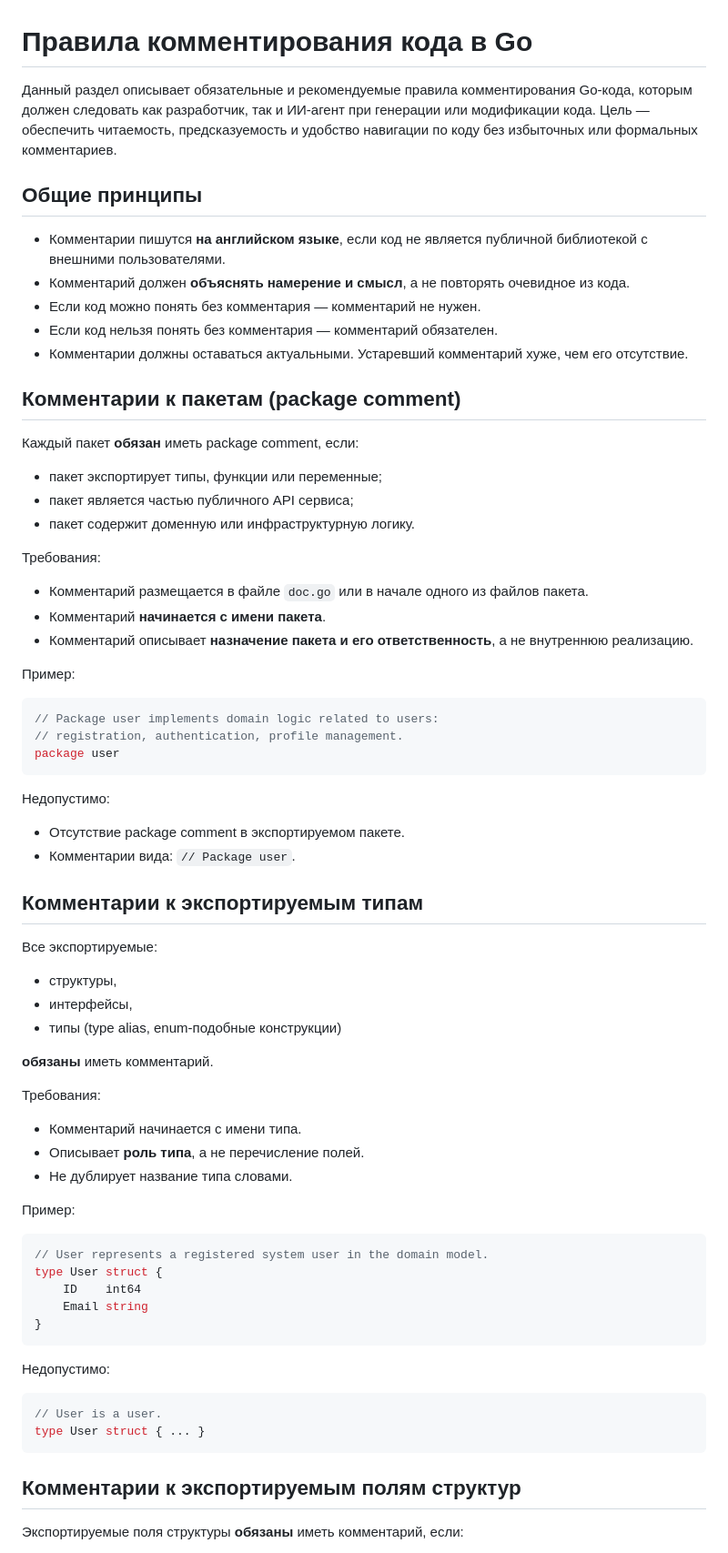
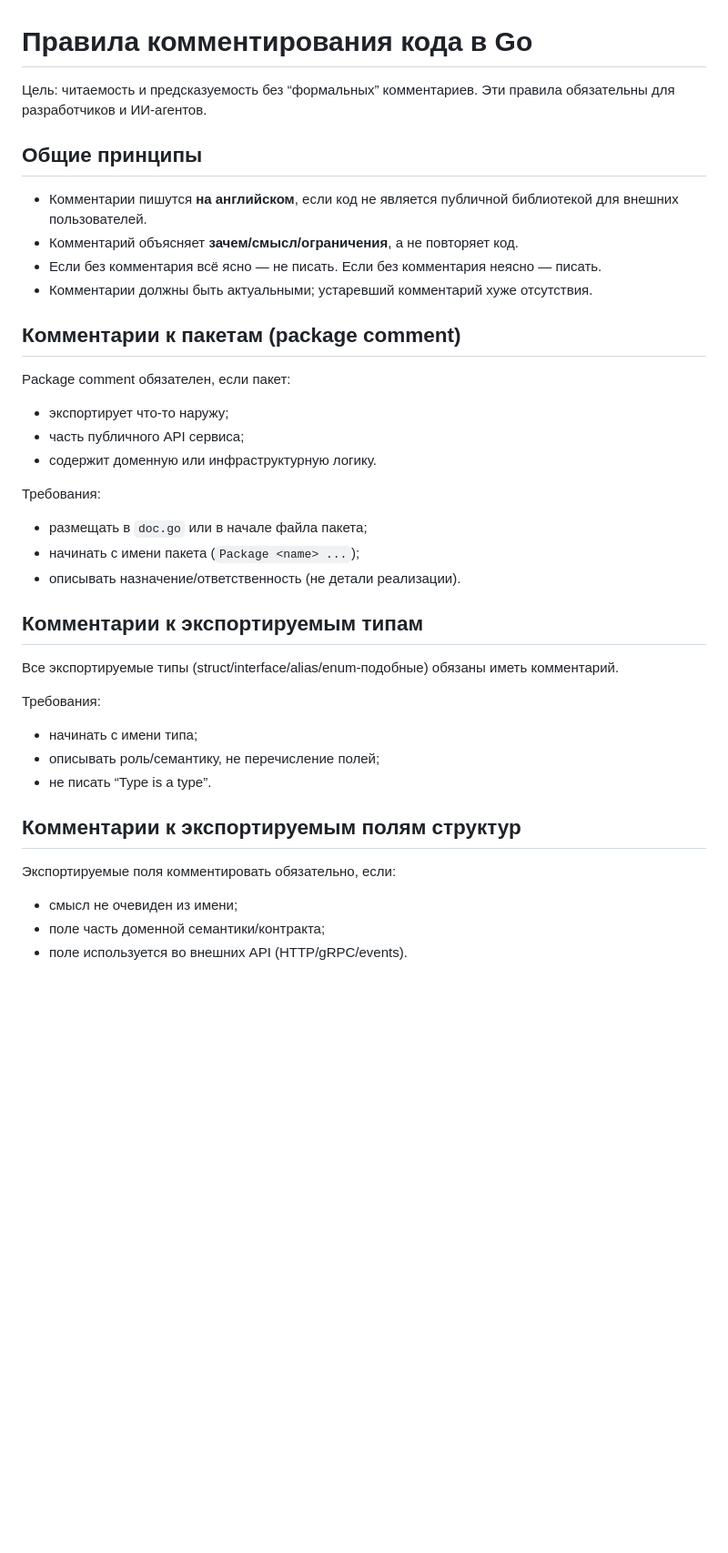
Before and after one commit to codex-k8s/project-example, a Markdown page: docs/design-guidelines/7_code_commenting_rules.md, the part around one of its changes. Shown at 91% size. Drawn GitHub-style; blank space fills up the shorter version.

Commit message:
Refactor code commenting rules documentation for clarity and conciseness

`````diff
--- a/docs/design-guidelines/7_code_commenting_rules.md
+++ b/docs/design-guidelines/7_code_commenting_rules.md
@@ -1,75 +1,39 @@
 # Правила комментирования кода в Go
 
-Данный раздел описывает обязательные и рекомендуемые правила комментирования Go-кода, которым должен следовать как
-разработчик, так и ИИ-агент при генерации или модификации кода. Цель — обеспечить читаемость, предсказуемость и
-удобство навигации по коду без избыточных или формальных комментариев.
+Цель: читаемость и предсказуемость без “формальных” комментариев. Эти правила обязательны для разработчиков и ИИ-агентов.
 
 ## Общие принципы
 
-- Комментарии пишутся **на английском языке**, если код не является публичной библиотекой с внешними пользователями.
-- Комментарий должен **объяснять намерение и смысл**, а не повторять очевидное из кода.
-- Если код можно понять без комментария — комментарий не нужен.
-- Если код нельзя понять без комментария — комментарий обязателен.
-- Комментарии должны оставаться актуальными. Устаревший комментарий хуже, чем его отсутствие.
+- Комментарии пишутся **на английском**, если код не является публичной библиотекой для внешних пользователей.
+- Комментарий объясняет **зачем/смысл/ограничения**, а не повторяет код.
+- Если без комментария всё ясно — не писать. Если без комментария неясно — писать.
+- Комментарии должны быть актуальными; устаревший комментарий хуже отсутствия.
 
 ## Комментарии к пакетам (package comment)
 
-Каждый пакет **обязан** иметь package comment, если:
-- пакет экспортирует типы, функции или переменные;
-- пакет является частью публичного API сервиса;
-- пакет содержит доменную или инфраструктурную логику.
+Package comment обязателен, если пакет:
+- экспортирует что-то наружу;
+- часть публичного API сервиса;
+- содержит доменную или инфраструктурную логику.
 
 Требования:
-- Комментарий размещается в файле `doc.go` или в начале одного из файлов пакета.
-- Комментарий **начинается с имени пакета**.
-- Комментарий описывает **назначение пакета и его ответственность**, а не внутреннюю реализацию.
-
-Пример:
-```go
-// Package user implements domain logic related to users:
-// registration, authentication, profile management.
-package user
-````
-
-Недопустимо:
-
-* Отсутствие package comment в экспортируемом пакете.
-* Комментарии вида: `// Package user`.
+- размещать в `doc.go` или в начале файла пакета;
+- начинать с имени пакета (`Package <name> ...`);
+- описывать назначение/ответственность (не детали реализации).
 
 ## Комментарии к экспортируемым типам
 
-Все экспортируемые:
-
-* структуры,
-* интерфейсы,
-* типы (type alias, enum-подобные конструкции)
-
-**обязаны** иметь комментарий.
+Все экспортируемые типы (struct/interface/alias/enum-подобные) обязаны иметь комментарий.
 
 Требования:
-
-* Комментарий начинается с имени типа.
-* Описывает **роль типа**, а не перечисление полей.
-* Не дублирует название типа словами.
-
-Пример:
-
-```go
-// User represents a registered system user in the domain model.
-type User struct {
-	ID    int64
-	Email string
-}
-```
-
-Недопустимо:
-
-```go
-// User is a user.
-type User struct { ... }
-```
+- начинать с имени типа;
+- описывать роль/семантику, не перечисление полей;
+- не писать “Type is a type”.
 
 ## Комментарии к экспортируемым полям структур
 
-Экспортируемые поля структуры **обязаны** иметь комментарий, если:
+Экспортируемые поля комментировать обязательно, если:
+- смысл не очевиден из имени;
+- поле часть доменной семантики/контракта;
+- поле используется во внешних API (HTTP/gRPC/events).
 
`````
Also changed, not shown: other parts of docs/design-guidelines/7_code_commenting_rules.md (+21 -115 lines).
